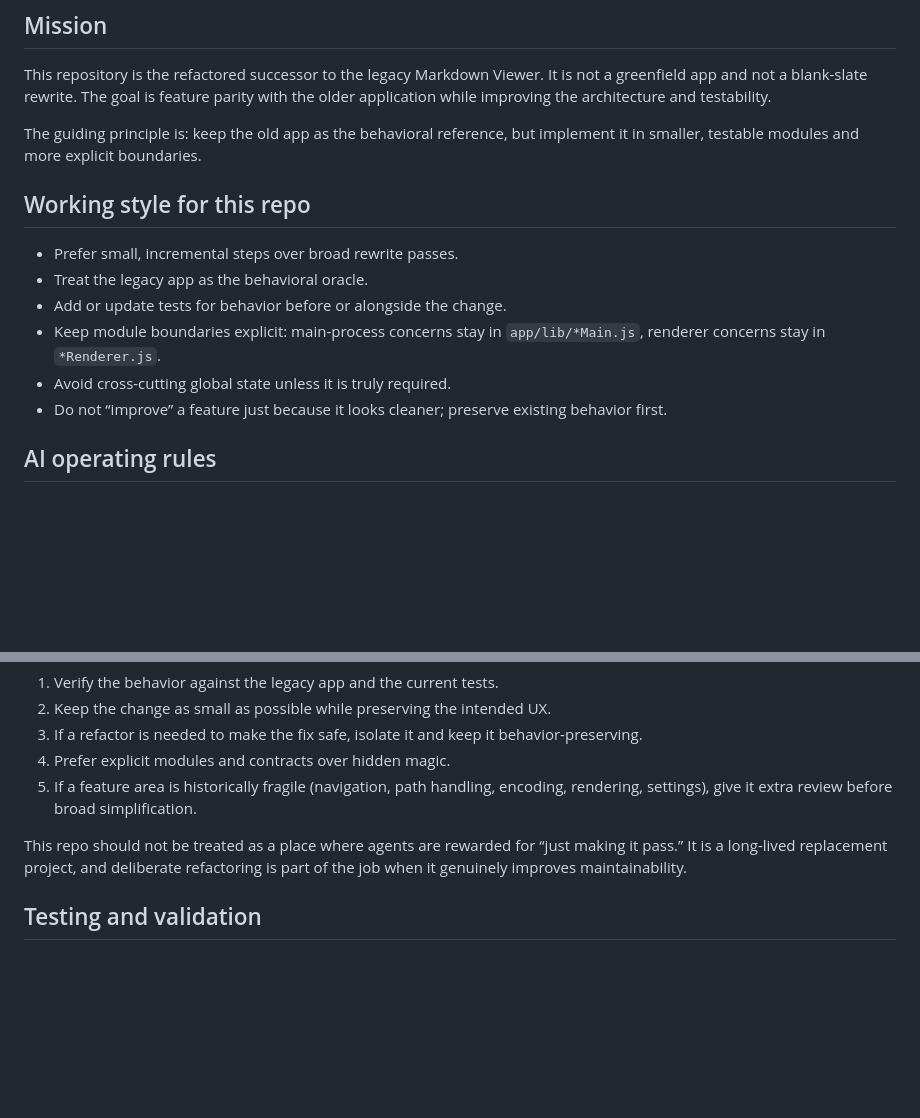
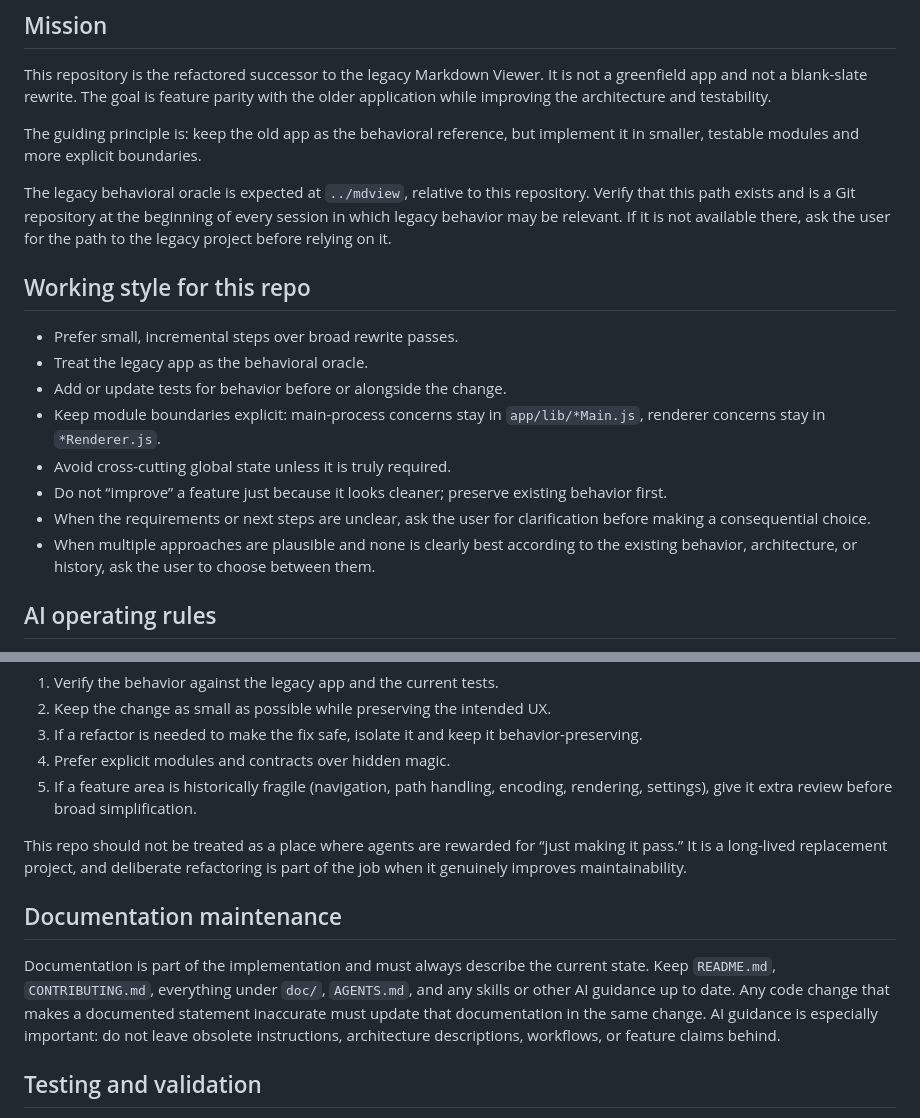
Before and after one commit to c3er/mdview-next, a Markdown page: AGENTS.md, 2 parts joined by grey strips. Rendered like a GitHub page; blank space fills up the shorter version.

```diff
--- a/AGENTS.md
+++ b/AGENTS.md
@@ -5,6 +5,8 @@
 This repository is the refactored successor to the legacy Markdown Viewer. It is not a greenfield app and not a blank-slate rewrite. The goal is feature parity with the older application while improving the architecture and testability.
 
 The guiding principle is: keep the old app as the behavioral reference, but implement it in smaller, testable modules and more explicit boundaries.
+
+The legacy behavioral oracle is expected at `../mdview`, relative to this repository. Verify that this path exists and is a Git repository at the beginning of every session in which legacy behavior may be relevant. If it is not available there, ask the user for the path to the legacy project before relying on it.
 
 ## Working style for this repo
 
@@ -14,6 +16,8 @@ The guiding principle is: keep the old app as the behavioral reference, but impl
 - Keep module boundaries explicit: main-process concerns stay in `app/lib/*Main.js`, renderer concerns stay in `*Renderer.js`.
 - Avoid cross-cutting global state unless it is truly required.
 - Do not “improve” a feature just because it looks cleaner; preserve existing behavior first.
+- When the requirements or next steps are unclear, ask the user for clarification before making a consequential choice.
+- When multiple approaches are plausible and none is clearly best according to the existing behavior, architecture, or history, ask the user to choose between them.
 
 ## AI operating rules
 
@@ -35,6 +39,10 @@ Use this as the expected workflow:
 
 This repo should not be treated as a place where agents are rewarded for “just making it pass.” It is a long-lived replacement project, and deliberate refactoring is part of the job when it genuinely improves maintainability.
 
+## Documentation maintenance
+
+Documentation is part of the implementation and must always describe the current state. Keep `README.md`, `CONTRIBUTING.md`, everything under `doc/`, `AGENTS.md`, and any skills or other AI guidance up to date. Any code change that makes a documented statement inaccurate must update that documentation in the same change. AI guidance is especially important: do not leave obsolete instructions, architecture descriptions, workflows, or feature claims behind.
+
 ## Testing and validation
 
 Agents should not assume that automated tests cover all meaningful behavior. This project includes user-facing behavior that often needs a quick manual smoke check, especially around:
```
Also changed, not shown: other parts of AGENTS.md (+14 -2 lines).
